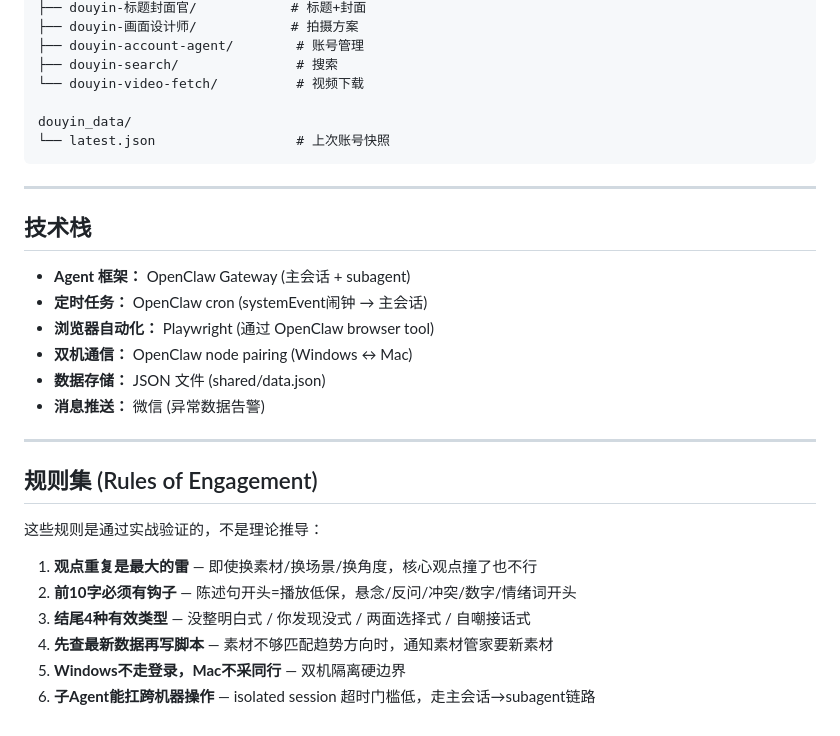
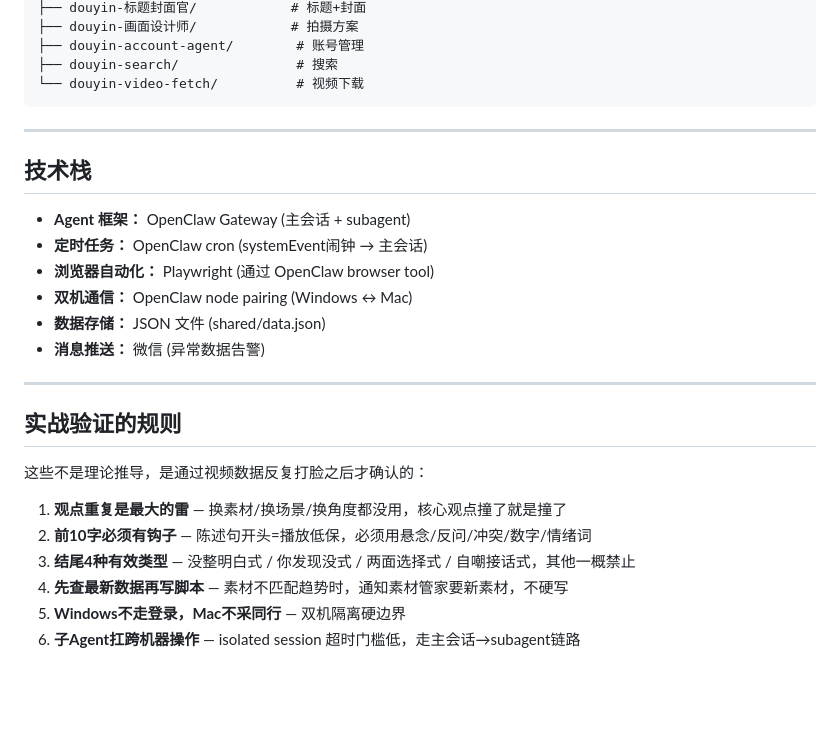
Before and after one commit to sunlifengandsunzinan/Muti.AI-agent-content-generation, a Markdown page: README.md, the part around one of its changes. GitHub-like rendering; blank space fills up the shorter version.

````diff
--- a/README.md
+++ b/README.md
@@ -173,9 +273,6 @@ skills/
 ├── douyin-account-agent/        # 账号管理
 ├── douyin-search/               # 搜索
 └── douyin-video-fetch/          # 视频下载
-
-douyin_data/
-└── latest.json                  # 上次账号快照
 ```
 
 ---
@@ -191,13 +288,13 @@ douyin_data/
 
 ---
 
-## 规则集 (Rules of Engagement)
+## 实战验证的规则
 
-这些规则是通过实战验证的，不是理论推导：
+这些不是理论推导，是通过视频数据反复打脸之后才确认的：
 
-1. **观点重复是最大的雷** — 即使换素材/换场景/换角度，核心观点撞了也不行
-2. **前10字必须有钩子** — 陈述句开头=播放低保，悬念/反问/冲突/数字/情绪词开头
-3. **结尾4种有效类型** — 没整明白式 / 你发现没式 / 两面选择式 / 自嘲接话式
-4. **先查最新数据再写脚本** — 素材不够匹配趋势方向时，通知素材管家要新素材
+1. **观点重复是最大的雷** — 换素材/换场景/换角度都没用，核心观点撞了就是撞了
+2. **前10字必须有钩子** — 陈述句开头=播放低保，必须用悬念/反问/冲突/数字/情绪词
+3. **结尾4种有效类型** — 没整明白式 / 你发现没式 / 两面选择式 / 自嘲接话式，其他一概禁止
+4. **先查最新数据再写脚本** — 素材不匹配趋势时，通知素材管家要新素材，不硬写
 5. **Windows不走登录，Mac不采同行** — 双机隔离硬边界
-6. **子Agent能扛跨机器操作** — isolated session 超时门槛低，走主会话→subagent链路
+6. **子Agent扛跨机器操作** — isolated session 超时门槛低，走主会话→subagent链路
````
Also changed, not shown: other parts of README.md (+147 -47 lines).
